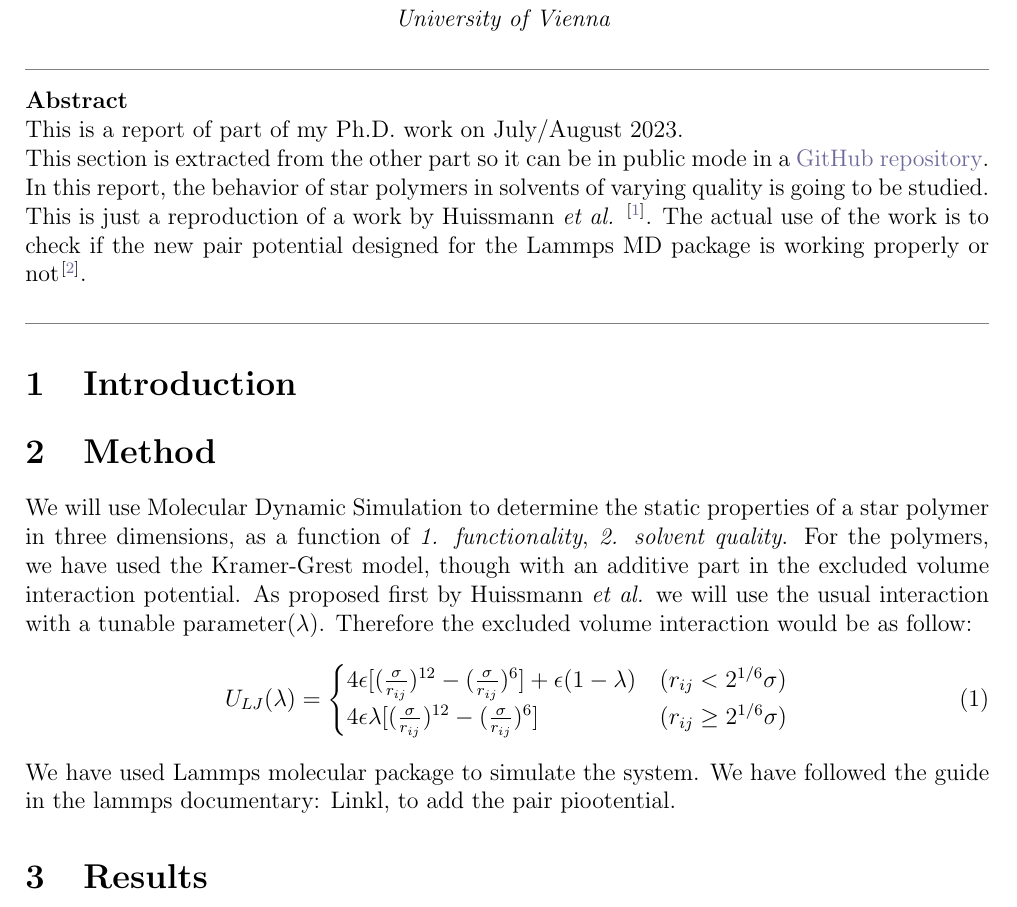
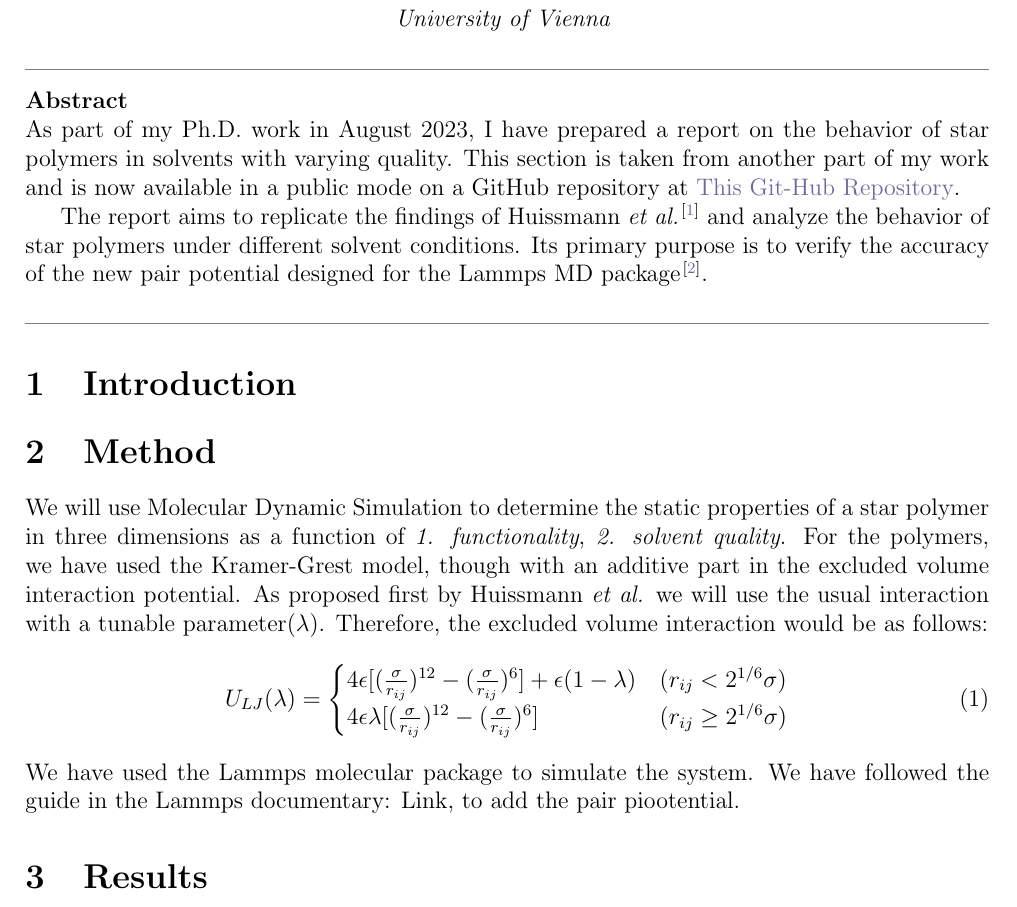
Before and after one commit to ReyhanehFarimani/LJLJ_potential, a LaTeX paper (main.tex, which reads sections/2_method.tex, sections/abstract.tex): part of page 1 of 2, cut so that both start at the same text. Compiled offline with pdfLaTeX.

Commit message:
Edited the abstract

```diff
--- a/sections/2_method.tex
+++ b/sections/2_method.tex
@@ -1,6 +1,6 @@
 \section{Method}
-We will use Molecular Dynamic Simulation to determine the static properties of a star polymer in three dimensions, as a function of \textit{1. functionality}, \textit{2. solvent quality}.
-For the polymers, we have used the Kramer-Grest model, though with an additive part in the excluded volume interaction potential. As proposed first by Huissmann \textit{et al.} we will use the usual interaction with a tunable parameter($\lambda$). Therefore the excluded volume interaction would be as follow:
+We will use Molecular Dynamic Simulation to determine the static properties of a star polymer in three dimensions as a function of \textit{1. functionality}, \textit{2. solvent quality}.
+For the polymers, we have used the Kramer-Grest model, though with an additive part in the excluded volume interaction potential. As proposed first by Huissmann \textit{et al.} we will use the usual interaction with a tunable parameter($\lambda$). Therefore, the excluded volume interaction would be as follows:
 \begin{equation}
 	U_{LJ}(\lambda) =
 	\begin{cases}
@@ -12,5 +12,5 @@ For the polymers, we have used the Kramer-Grest model, though with an additive p
   & (r_{ij}\geq2^{1/6}\sigma)
 	\end{cases}
 \end{equation}
-We have used Lammps molecular package to simulate the system. We have followed the guide in the lammps documentary:
-\hyperlink{https://docs.lammps.org/Developer_write_pair.html}{Linkl}, to add the pair piootential.
+We have used the Lammps molecular package to simulate the system. We have followed the guide in the Lammps documentary:
+\hyperlink{https://docs.lammps.org/Developer_write_pair.html}{Link}, to add the pair piootential.
--- a/sections/abstract.tex
+++ b/sections/abstract.tex
@@ -1,4 +1,3 @@
-This is a report of part of my Ph.D. work on July/August 2023.\\
-This section is extracted from the other part so it can be in public mode in a \href{https://github.com/ReyhanehFarimani/LJLJ_potential.git}{GitHub repository}.\\
-In this report, the behavior of star polymers in solvents of varying quality is going to be studied.
-This is just a reproduction of a work by Huissmann \textit{et al.} ~\cite{Huissmann2009}. The actual use of the work is to check if the new pair potential designed for the Lammps MD package is working properly or not~\cite{LAMMPS}.
+As part of my Ph.D. work in August 2023, I have prepared a report on the behavior of star polymers in solvents with varying quality. This section is taken from another part of my work and is now available in a public mode on a GitHub repository at \href{https://github.com/ReyhanehFarimani/LJLJ_potential.git}{This Git-Hub Repository}.
+
+The report aims to replicate the findings of Huissmann \textit{et al.}~\cite{Huissmann2009} and analyze the behavior of star polymers under different solvent conditions. Its primary purpose is to verify the accuracy of the new pair potential designed for the Lammps MD package~\cite{LAMMPS}.
```
